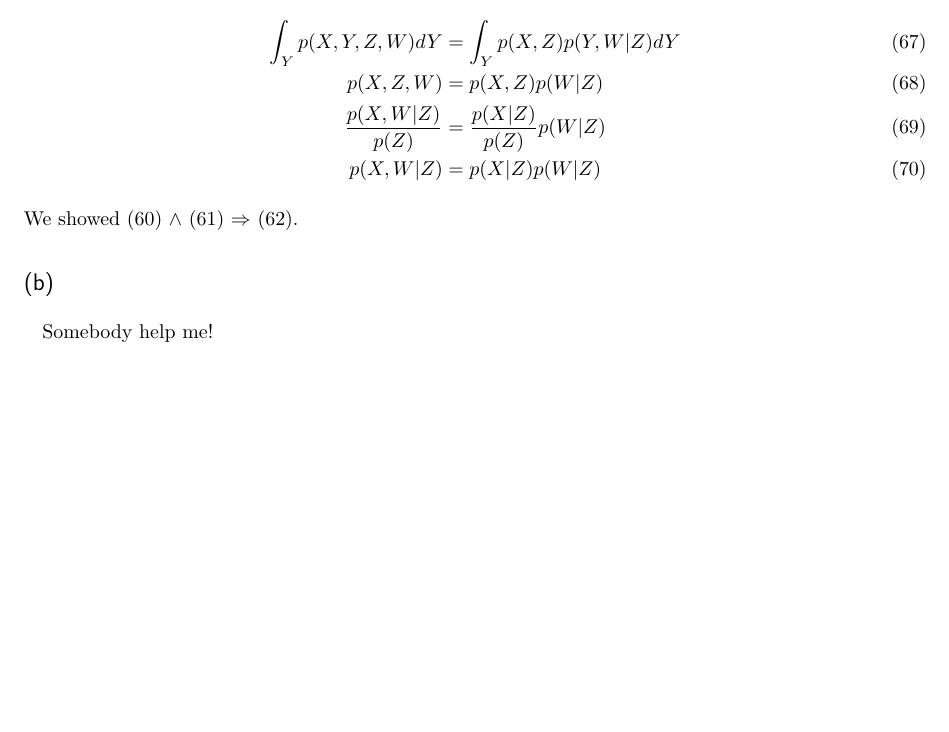
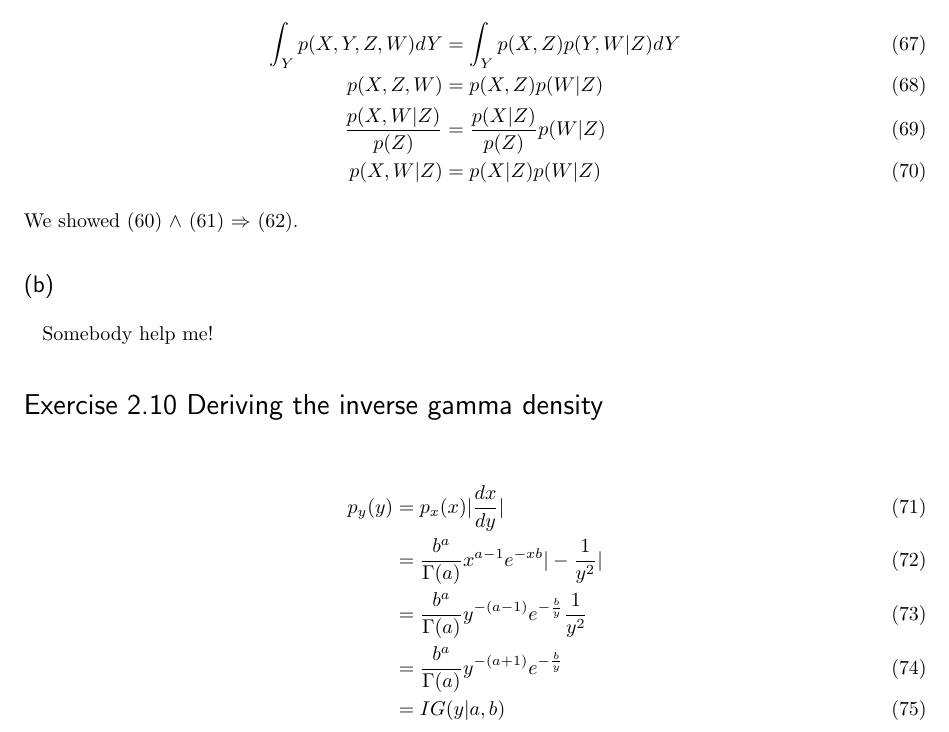
Before and after one commit to szdr/MLaPP-exercises, a LaTeX document (chapter_2/2.tex): part of page 6 of 6, cut so that both start at the same text, the shorter picture padded with empty space. The pictures show the PDF file chapter_2/2.pdf that the author committed with the source.

Commit message:
Add ex2.10

```diff
--- a/chapter_2/2.tex
+++ b/chapter_2/2.tex
@@ -193,3 +193,9 @@ p(X,W|Z) & = p(X|Z)p(W|Z)
 We showed (\ref{2.9.a.1}) $\wedge$ (\ref{2.9.a.2}) $\Rightarrow$ (\ref{2.9.a.3}).
 \subsection*{(b)}
 Somebody help me!
+
+\section*{Exercise 2.10 Deriving the inverse gamma density}
+\begin{align}
+p_y(y) & =p_x(x)|\frac{dx}{dy}|\\
+ & = \frac{b^a}{\Gamma(a)}x^{a-1}e^{-xb}|-\frac{1}{y^2}|\\
+ & = \frac{b^a}{\Gamma(a)}y^{-(a-1)}e^{-\frac{b}{y}}\frac{1}{y^2}\\
```
Also changed, not shown: chapter_2/2.pdf, chapter_2/2.tex (3 more changed lines).
